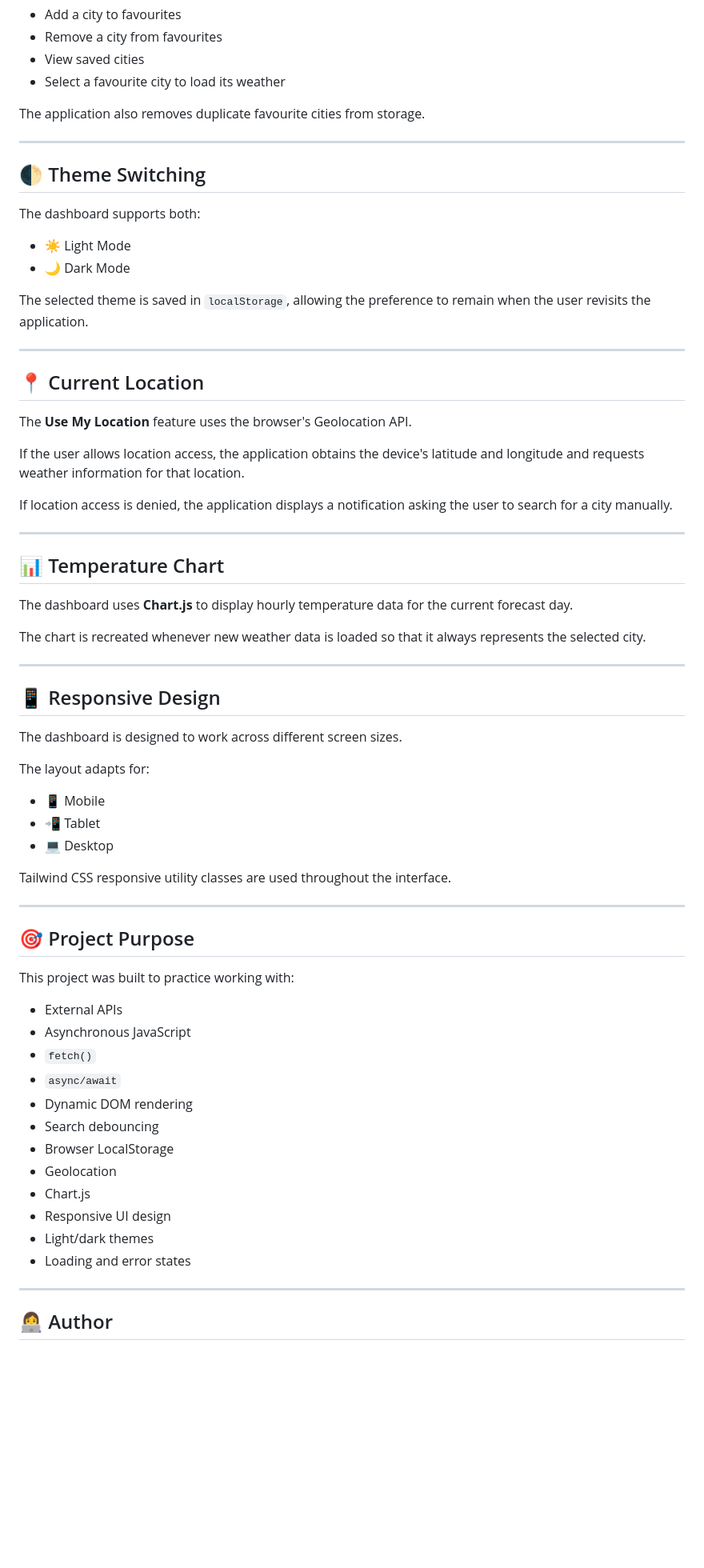
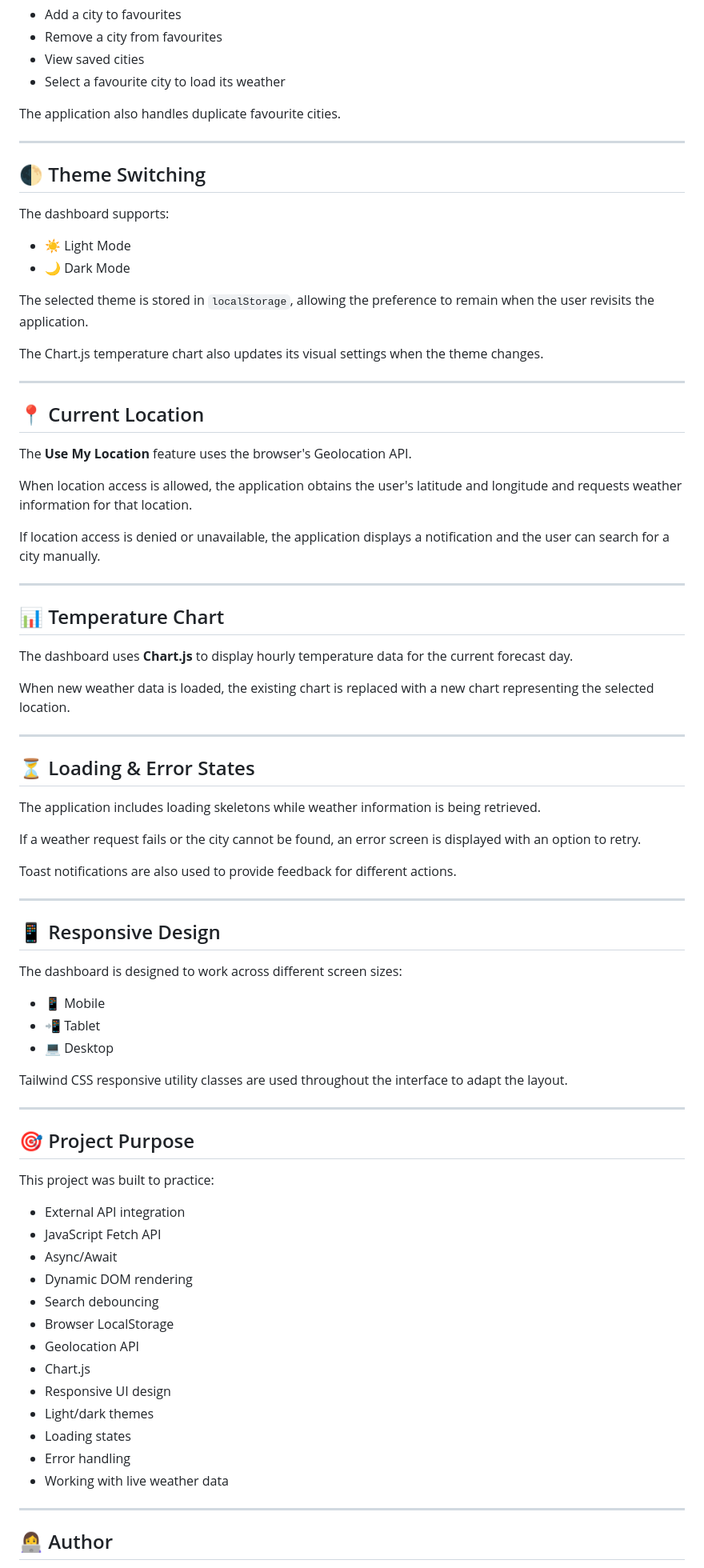
Before and after one commit to Ishratalib/weatherdashboard, a Markdown page: README.md, the part around one of its changes. Shown at 80% size. Rendered like a GitHub page; blank space fills up the shorter version.

```diff
--- a/README.md
+++ b/README.md
@@ -198,18 +263,20 @@ Users can:
 * View saved cities
 * Select a favourite city to load its weather
 
-The application also removes duplicate favourite cities from storage.
+The application also handles duplicate favourite cities.
 
 ---
 
 ## 🌓 Theme Switching
 
-The dashboard supports both:
+The dashboard supports:
 
 * ☀️ Light Mode
 * 🌙 Dark Mode
 
-The selected theme is saved in `localStorage`, allowing the preference to remain when the user revisits the application.
+The selected theme is stored in `localStorage`, allowing the preference to remain when the user revisits the application.
+
+The Chart.js temperature chart also updates its visual settings when the theme changes.
 
 ---
 
@@ -217,9 +284,9 @@ The selected theme is saved in `localStorage`, allowing the preference to remain
 
 The **Use My Location** feature uses the browser's Geolocation API.
 
-If the user allows location access, the application obtains the device's latitude and longitude and requests weather information for that location.
+When location access is allowed, the application obtains the user's latitude and longitude and requests weather information for that location.
 
-If location access is denied, the application displays a notification asking the user to search for a city manually.
+If location access is denied or unavailable, the application displays a notification and the user can search for a city manually.
 
 ---
 
@@ -227,40 +294,49 @@ If location access is denied, the application displays a notification asking the
 
 The dashboard uses **Chart.js** to display hourly temperature data for the current forecast day.
 
-The chart is recreated whenever new weather data is loaded so that it always represents the selected city.
+When new weather data is loaded, the existing chart is replaced with a new chart representing the selected location.
+
+---
+
+## ⏳ Loading & Error States
+
+The application includes loading skeletons while weather information is being retrieved.
+
+If a weather request fails or the city cannot be found, an error screen is displayed with an option to retry.
+
+Toast notifications are also used to provide feedback for different actions.
 
 ---
 
 ## 📱 Responsive Design
 
-The dashboard is designed to work across different screen sizes.
-
-The layout adapts for:
+The dashboard is designed to work across different screen sizes:
 
 * 📱 Mobile
 * 📲 Tablet
 * 💻 Desktop
 
-Tailwind CSS responsive utility classes are used throughout the interface.
+Tailwind CSS responsive utility classes are used throughout the interface to adapt the layout.
 
 ---
 
 ## 🎯 Project Purpose
 
-This project was built to practice working with:
+This project was built to practice:
 
-* External APIs
-* Asynchronous JavaScript
-* `fetch()`
-* `async/await`
+* External API integration
+* JavaScript Fetch API
+* Async/Await
 * Dynamic DOM rendering
 * Search debouncing
 * Browser LocalStorage
-* Geolocation
+* Geolocation API
 * Chart.js
 * Responsive UI design
 * Light/dark themes
-* Loading and error states
+* Loading states
+* Error handling
+* Working with live weather data
 
 ---
 
```
Also changed, not shown: other parts of README.md (+104 -39 lines).
